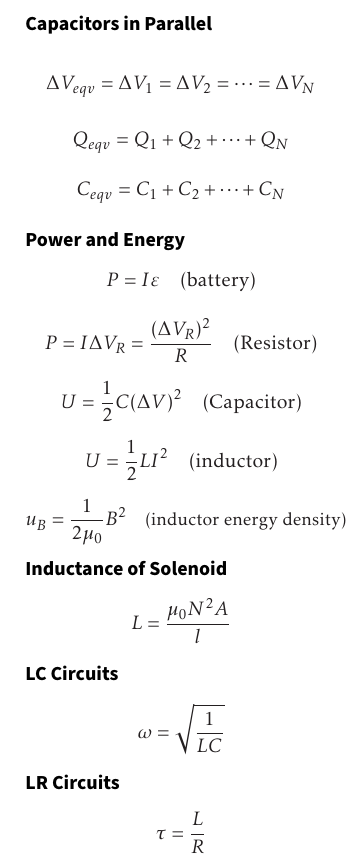
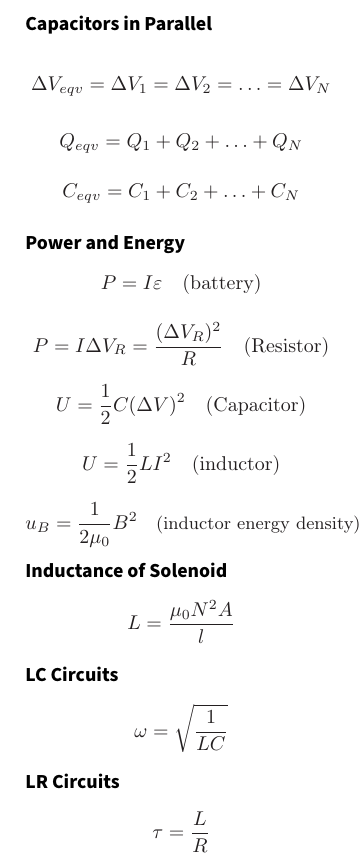
Before and after one commit to jsmith74/physics-132-equation-sheet, a LaTeX document (Equation Sheet.tex): part of page 1 of 2, cut so that both start at the same text. Compiled offline with pdfLaTeX.

Commit message:
with Erin Changes

```diff
--- a/Equation Sheet.tex
+++ b/Equation Sheet.tex
@@ -3,7 +3,7 @@
 
 \usepackage{tikz}
 \usetikzlibrary{shapes,positioning,arrows,fit,calc,graphs,graphs.standard}
-\usepackage[nosf]{kpfonts}
+%\usepackage[nosf]{kpfonts}
 \usepackage[t1]{sourcesanspro}
 %\usepackage[lf]{MyriadPro}
 %\usepackage[lf,minionint]{MinionPro}
@@ -229,7 +229,7 @@
 		$$ \Phi_e = \frac{Q_{in}}{\epsilon_0} $$
 		\subsection*{Electric Potential}
 		$$ E_s = -\frac{dV}{ds} $$
-		$$ \Delta V = V_f - V_i = - \int_{s_i}^{s_f} E_s ds = - \int_{i}^{f} \vec{E} \cdot d\vec{s}$$
+		$$ \Delta V = V_f - V_i = - \int_{s_i}^{s_f} E_s ds $$ $$ = - \int_{i}^{f} \vec{E} \cdot d\vec{s}$$
 		$$ V = E s \quad \mbox{(inside capacitor)}$$
 		$$ V = \frac{1}{4 \pi \epsilon_0} \frac{q}{r} \quad \mbox{(around point charge)}$$
 		$$ \Delta V = I R \quad \mbox{(across resistor)} $$
```
